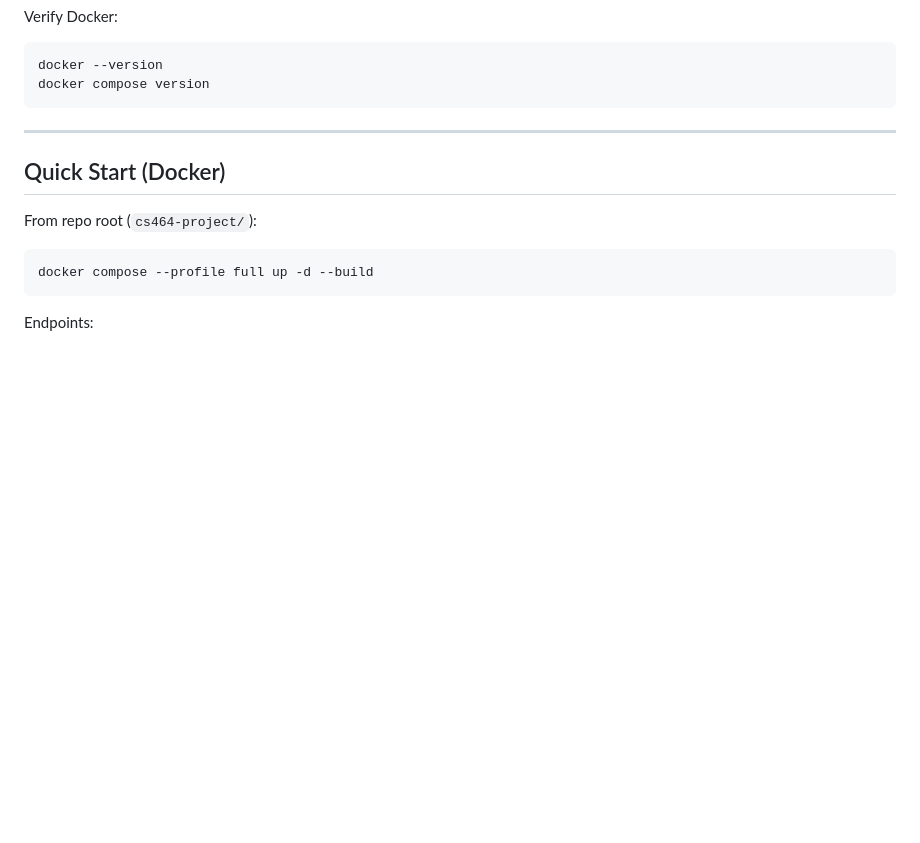
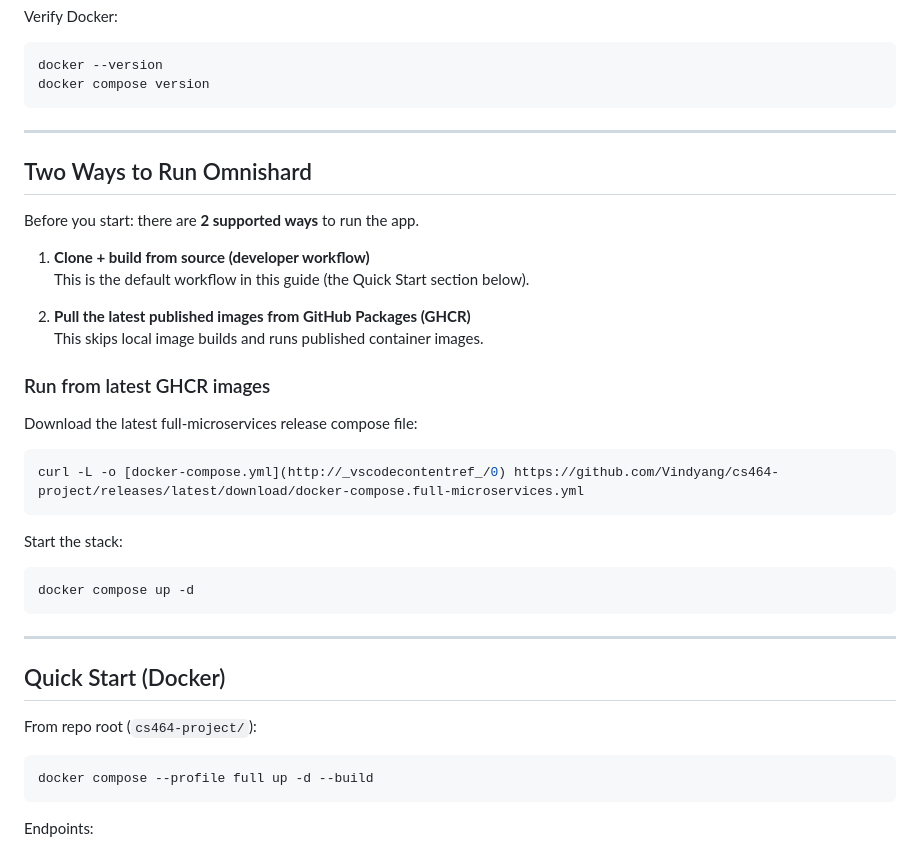
Before and after one commit to Vindyang/cs464-project, a Markdown page: DEVDOCS.md, the part around the change. Rendered like a GitHub page; blank space fills up the shorter version.

Commit message:
fix: fix developer documentation

````diff
--- a/DEVDOCS.md
+++ b/DEVDOCS.md
@@ -19,6 +19,31 @@ Verify Docker:
 ```bash
 docker --version
 docker compose version
+```
+
+---
+
+## Two Ways to Run Omnishard
+
+Before you start: there are **2 supported ways** to run the app.
+
+1. **Clone + build from source (developer workflow)**
+   This is the default workflow in this guide (the Quick Start section below).
+
+2. **Pull the latest published images from GitHub Packages (GHCR)**
+   This skips local image builds and runs published container images.
+
+### Run from latest GHCR images
+
+Download the latest full-microservices release compose file:
+
+```bash
+curl -L -o [docker-compose.yml](http://_vscodecontentref_/0) https://github.com/Vindyang/cs464-project/releases/latest/download/docker-compose.full-microservices.yml
+```
+
+Start the stack:
+```
+docker compose up -d
 ```
 
 ---
````
